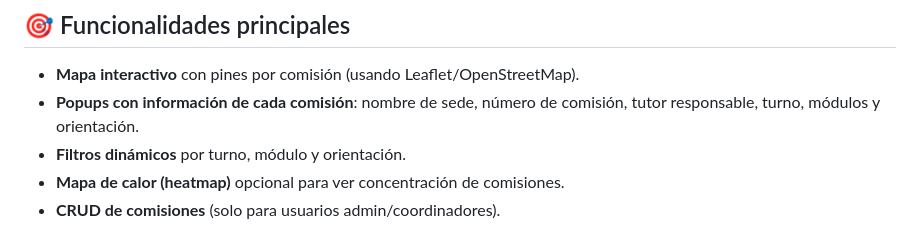
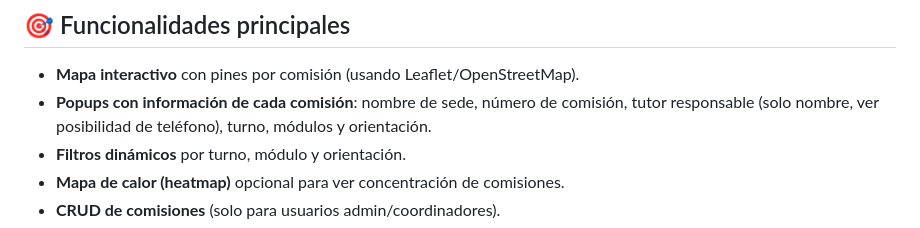
Before and after one commit to TUP25-UTN-La-Plata/fines-heat-map, a Markdown page: README.md, the part around the change. Drawn GitHub-style.

Commit message:
Agregar requerimientos al Readme.md

```diff
--- a/README.md
+++ b/README.md
@@ -49,7 +49,7 @@ La aplicación está pensada para **adultos mayores de 18 años**, incluyendo pe
 ## 🎯 Funcionalidades principales
 
 -   **Mapa interactivo** con pines por comisión (usando Leaflet/OpenStreetMap).
--   **Popups con información de cada comisión**: nombre de sede, número de comisión, tutor responsable, turno, módulos y orientación.
+-   **Popups con información de cada comisión**: nombre de sede, número de comisión, tutor responsable (solo nombre, ver posibilidad de teléfono), turno, módulos y orientación.
 -   **Filtros dinámicos** por turno, módulo y orientación.
 -   **Mapa de calor (heatmap)** opcional para ver concentración de comisiones.
 -   **CRUD de comisiones** (solo para usuarios admin/coordinadores).
```
